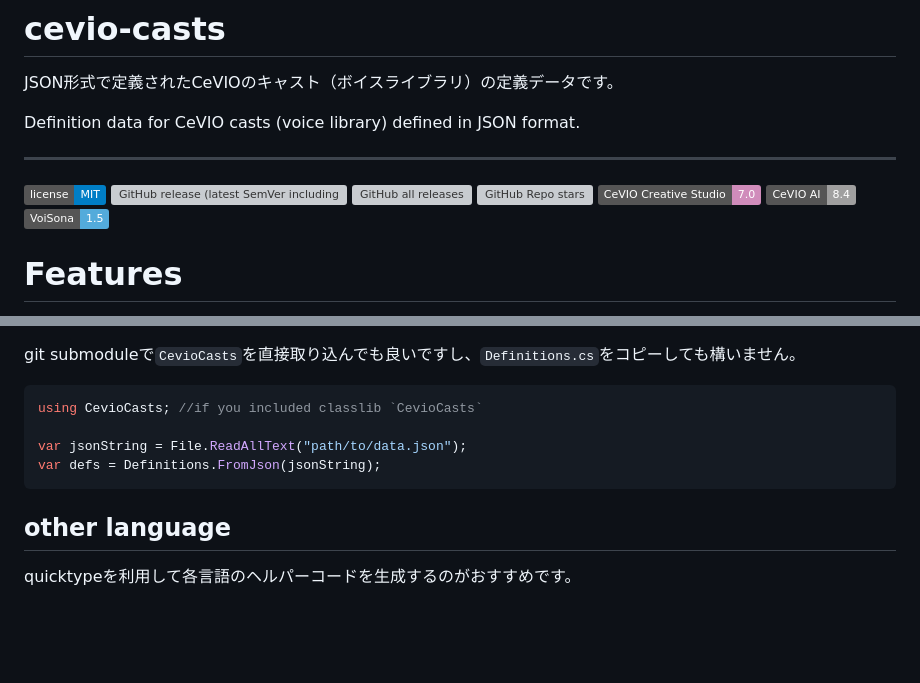
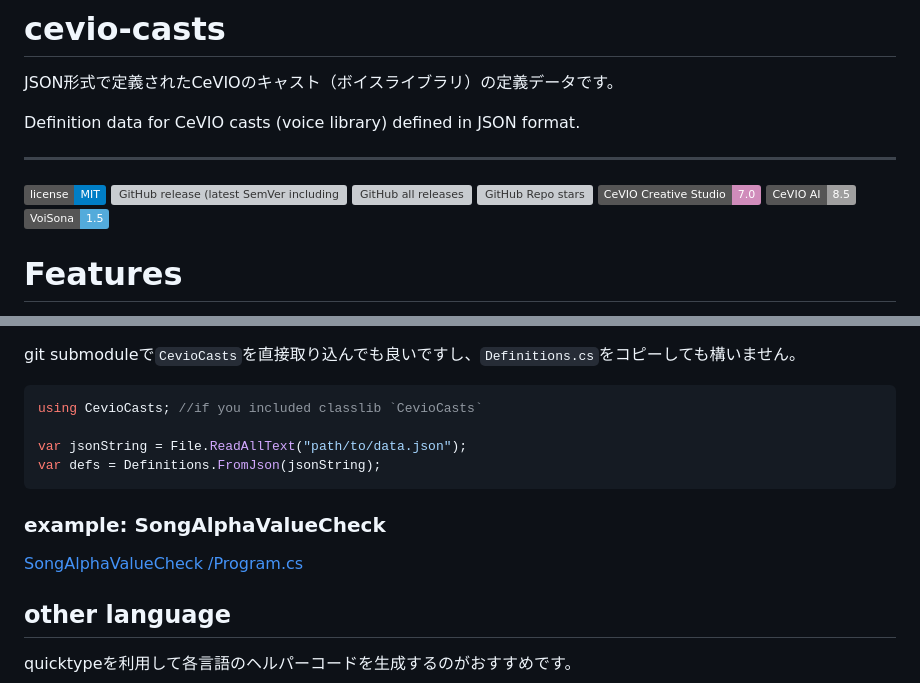
Before and after one commit to InuInu2022/cevio-casts, a Markdown page: README.md, 2 parts joined by grey strips. Rendered like a GitHub page; badges without logos; blank space fills up the shorter version; grey boxes are pictures that could not be loaded.

Commit message:
docs: update readme

````diff
--- a/README.md
+++ b/README.md
@@ -8,7 +8,7 @@ Definition data for CeVIO casts (voice library) defined in JSON format.
 
 [![MIT License](http://img.shields.io/badge/license-MIT-blue.svg?style=flat)](LICENSE)
 ![GitHub release (latest SemVer including pre-releases)](https://img.shields.io/github/v/release/inuinu2022/cevio-casts?include_prereleases&label=%F0%9F%9A%80release) ![GitHub all releases](https://img.shields.io/github/downloads/InuInu2022/cevio-casts/total?color=green&label=%E2%AC%87%20downloads) ![GitHub Repo stars](https://img.shields.io/github/stars/InuInu2022/cevio-casts?label=%E2%98%85&logo=github)
-[![CeVIO CS](https://img.shields.io/badge/CeVIO_Creative_Studio-7.0-d08cbb.svg?logo=&style=flat)](https://cevio.jp/) [![CeVIO AI](https://img.shields.io/badge/CeVIO_AI-8.4-lightgray.svg?logo=&style=flat)](https://cevio.jp/) [![VoiSona](https://img.shields.io/badge/VoiSona-1.5-53abdb.svg?logo=&style=flat)](https://voisona.com/)
+[![CeVIO CS](https://img.shields.io/badge/CeVIO_Creative_Studio-7.0-d08cbb.svg?logo=&style=flat)](https://cevio.jp/) [![CeVIO AI](https://img.shields.io/badge/CeVIO_AI-8.5-lightgray.svg?logo=&style=flat)](https://cevio.jp/) [![VoiSona](https://img.shields.io/badge/VoiSona-1.5-53abdb.svg?logo=&style=flat)](https://voisona.com/)
 
 # Features
 
@@ -68,6 +68,11 @@ var jsonString = File.ReadAllText("path/to/data.json");
 var defs = Definitions.FromJson(jsonString);
 ```
 
+### example: SongAlphaValueCheck
+
+[SongAlphaValueCheck
+/Program.cs](https://github.com/InuInu2022/CeVIOVoiceLibDB/blob/main/tools/SongAlphaValueCheck/Program.cs)
+
 ## other language
 
 quicktypeを利用して各言語のヘルパーコードを生成するのがおすすめです。
````
